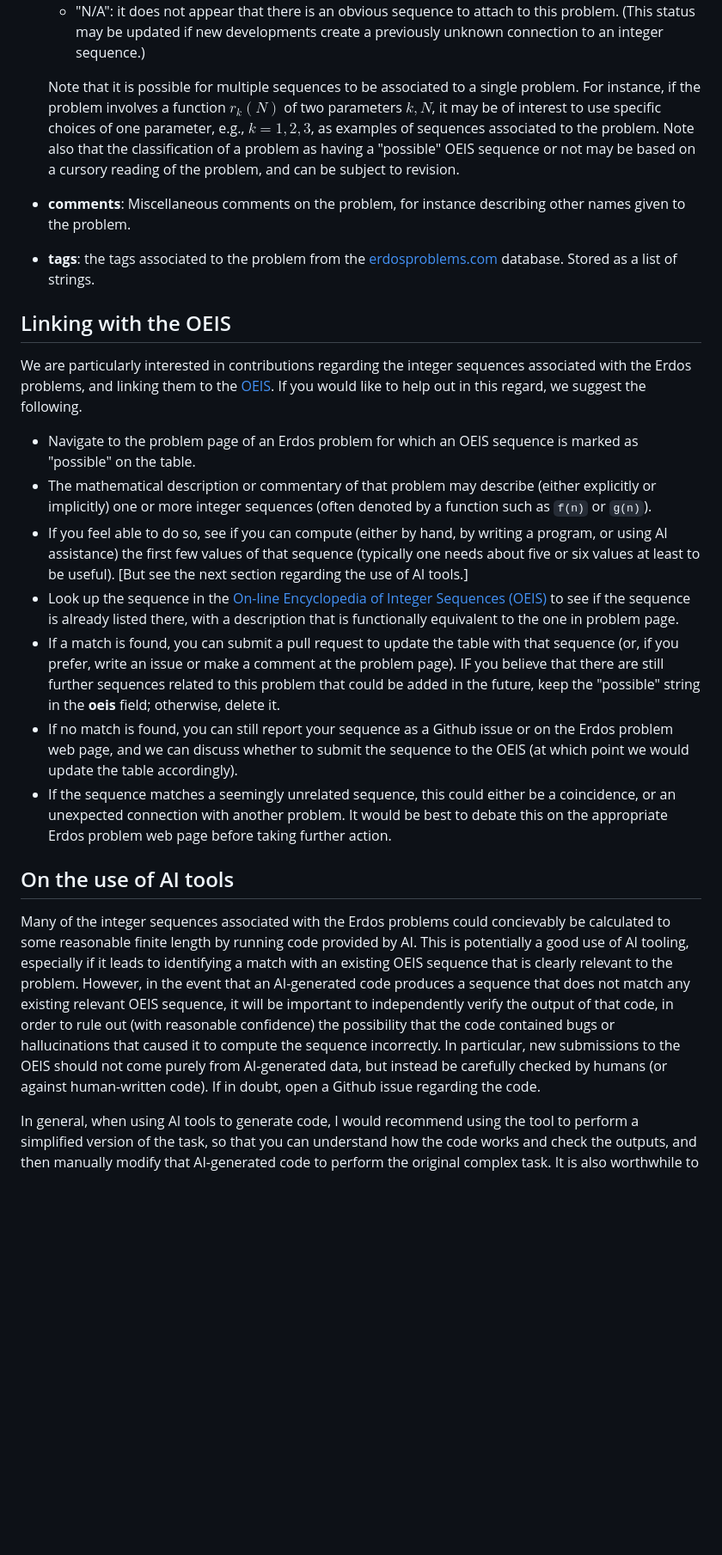
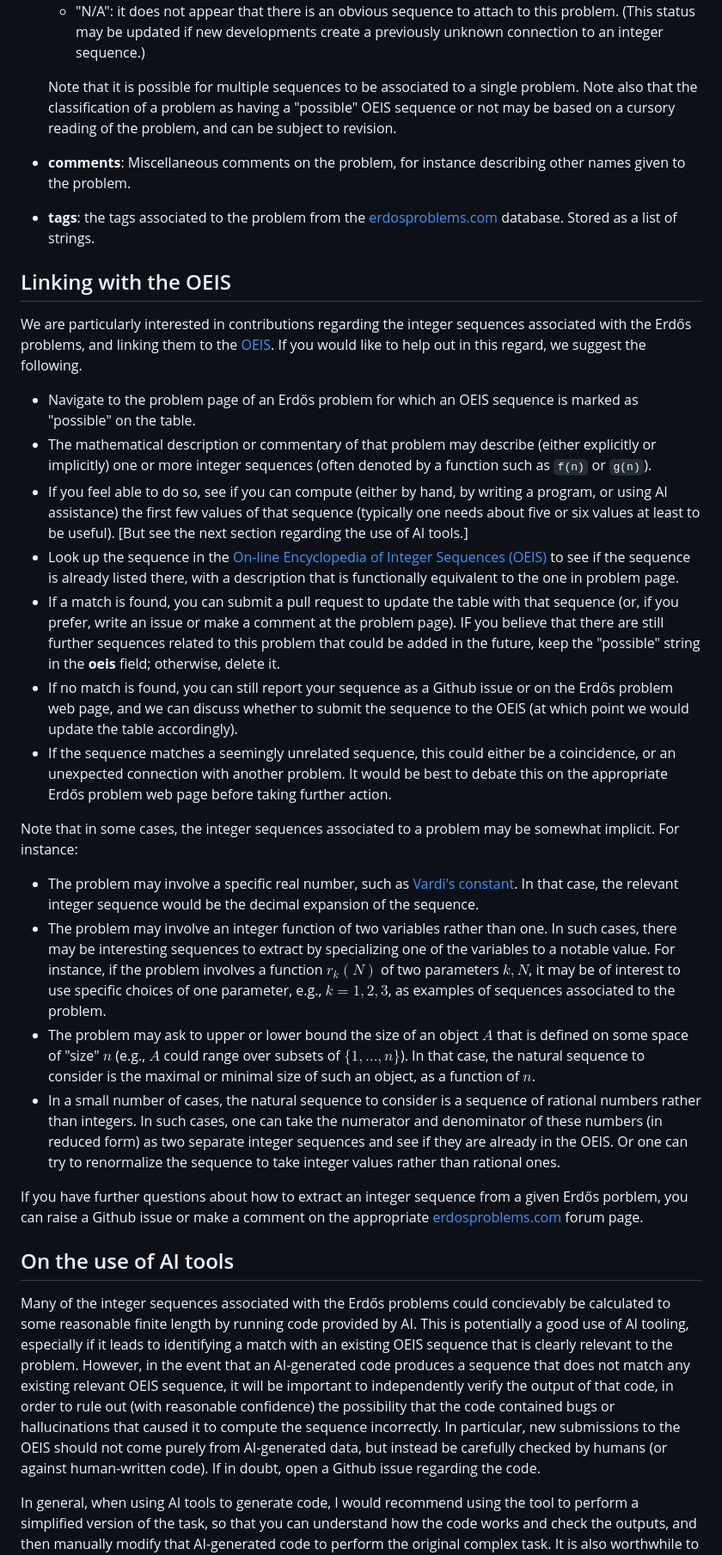
Before and after one commit to teorth/erdosproblems, a Markdown page: CONTRIBUTING.md, the part around the change. Shown: that part at 86% size. GitHub-like rendering; blank space fills up the shorter version.

Commit message:
some discussion of implicit integer sequences

```diff
--- a/CONTRIBUTING.md
+++ b/CONTRIBUTING.md
@@ -50,24 +50,34 @@ If you are uncertain as to whether an edit is appropriate, or are unable to make
   - "submitted": a sequence associated to the problem has been generated to a satisfactory length; it was not in the OEIS, but has been submitted.  **Important note**: please adhere to all the OEIS guidelines when considering submitting a new sequence there.  For instance, one should avoid submissions that are primarily AI-generated and not reviewed carefully by a human.
   - "N/A": it does not appear that there is an obvious sequence to attach to this problem.  (This status may be updated if new developments create a previously unknown connection to an integer sequence.)
 
-  Note that it is possible for multiple sequences to be associated to a single problem.  For instance, if the problem involves a function $r_k(N)$ of two parameters $k,N$, it may be of interest to use specific choices of one parameter, e.g., $k=1,2,3$, as examples of sequences associated to the problem.  Note also that the classification of a problem as having a "possible" OEIS sequence or not may be based on a cursory reading of the problem, and can be subject to revision.
+  Note that it is possible for multiple sequences to be associated to a single problem.  Note also that the classification of a problem as having a "possible" OEIS sequence or not may be based on a cursory reading of the problem, and can be subject to revision.
 - **comments**: Miscellaneous comments on the problem, for instance describing other names given to the problem.
-- **tags**: the tags associated to the problem from the  [erdosproblems.com](https://www.erdosproblems.com) database. Stored as a list of strings.
+- **tags**: the tags associated to the problem from the [erdosproblems.com](https://www.erdosproblems.com) database. Stored as a list of strings.
 
 ## Linking with the OEIS
 
-We are particularly interested in contributions regarding the integer sequences associated with the Erdos problems, and linking them to the [OEIS](https://oeis.org/).  If you would like to help out in this regard, we suggest the following.
+We are particularly interested in contributions regarding the integer sequences associated with the Erdős problems, and linking them to the [OEIS](https://oeis.org/).  If you would like to help out in this regard, we suggest the following.
 
-- Navigate to the problem page of an Erdos problem for which an OEIS sequence is marked as "possible" on the table.
+- Navigate to the problem page of an Erdős problem for which an OEIS sequence is marked as "possible" on the table.
 - The mathematical description or commentary of that problem may describe (either explicitly or implicitly) one or more integer sequences (often denoted by a function such as `f(n)` or `g(n)`).
 - If you feel able to do so, see if you can compute (either by hand, by writing a program, or using AI assistance) the first few values of that sequence (typically one needs about five or six values at least to be useful).  [But see the next section regarding the use of AI tools.]
 - Look up the sequence in the [On-line Encyclopedia of Integer Sequences (OEIS)](https://oeis.org/) to see if the sequence is already listed there, with a description that is functionally equivalent to the one in problem page.
 - If a match is found, you can submit a pull request to update the table with that sequence (or, if you prefer, write an issue or make a comment at the problem page).  IF you believe that there are still further sequences related to this problem that could be added in the future, keep the "possible" string in the **oeis** field; otherwise, delete it.
-- If no match is found, you can still report your sequence as a Github issue or on the Erdos problem web page, and we can discuss whether to submit the sequence to the OEIS (at which point we would update the table accordingly).
-- If the sequence matches a seemingly unrelated sequence, this could either be a coincidence, or an unexpected connection with another problem.  It would be best to debate this on the appropriate Erdos problem web page before taking further action.
+- If no match is found, you can still report your sequence as a Github issue or on the Erdős problem web page, and we can discuss whether to submit the sequence to the OEIS (at which point we would update the table accordingly).
+- If the sequence matches a seemingly unrelated sequence, this could either be a coincidence, or an unexpected connection with another problem.  It would be best to debate this on the appropriate Erdős problem web page before taking further action.
+
+Note that in some cases, the integer sequences associated to a problem may be somewhat implicit.  For instance:
+
+- The problem may involve a specific real number, such as [Vardi's constant](https://oeis.org/A076393). In that case, the relevant integer sequence would be the decimal expansion of the sequence.
+- The problem may involve an integer function of two variables rather than one.  In such cases, there may be interesting sequences to extract by specializing one of the variables to a notable value.  For instance, if the problem involves a function $r_k(N)$ of two parameters $k,N$, it may be of interest to use specific choices of one parameter, e.g., $k=1,2,3$, as examples of sequences associated to the problem.
+- The problem may ask to upper or lower bound the size of an object $A$ that is defined on some space of "size" $n$ (e.g., $A$ could range over subsets of $\{1,\dots,n\}$).  In that case, the natural sequence to consider is the maximal or minimal size of such an object, as a function of $n$.
+- In a small number of cases, the natural sequence to consider is a sequence of rational numbers rather than integers.  In such cases, one can take the numerator and denominator of these numbers (in reduced form) as two separate integer sequences and see if they are already in the OEIS.  Or one can try to renormalize the sequence to take integer values rather than rational ones.
+
+If you have further questions about how to extract an integer sequence from a given Erdős porblem, you can raise a Github issue or make a comment on the appropriate [erdosproblems.com](https://www.erdosproblems.com) forum page.
+
 
 ## On the use of AI tools
 
-Many of the integer sequences associated with the Erdos problems could concievably be calculated to some reasonable finite length by running code provided by AI.  This is potentially a good use of AI tooling, especially if it leads to identifying a match with an existing OEIS sequence that is clearly relevant to the problem.  However, in the event that an AI-generated code produces a sequence that does not match any existing relevant OEIS sequence, it will be important to independently verify the output of that code, in order to rule out (with reasonable confidence) the possibility that the code contained bugs or hallucinations that caused it to compute the sequence incorrectly.  In particular, new submissions to the OEIS should not come purely from AI-generated data, but instead be carefully checked by humans (or against human-written code).  If in doubt, open a Github issue regarding the code.
+Many of the integer sequences associated with the Erdős problems could concievably be calculated to some reasonable finite length by running code provided by AI.  This is potentially a good use of AI tooling, especially if it leads to identifying a match with an existing OEIS sequence that is clearly relevant to the problem.  However, in the event that an AI-generated code produces a sequence that does not match any existing relevant OEIS sequence, it will be important to independently verify the output of that code, in order to rule out (with reasonable confidence) the possibility that the code contained bugs or hallucinations that caused it to compute the sequence incorrectly.  In particular, new submissions to the OEIS should not come purely from AI-generated data, but instead be carefully checked by humans (or against human-written code).  If in doubt, open a Github issue regarding the code.
 
 In general, when using AI tools to generate code, I would recommend using the tool to perform a simplified version of the task, so that you can understand how the code works and check the outputs, and then manually modify that AI-generated code to perform the original complex task.  It is also worthwhile to perform "sanity checks" on the output: for instance, if the integer sequence being generated is known to be monotone, one should look for that monotonicity property in any AI-generated output that claims to produce that sequence.
```
